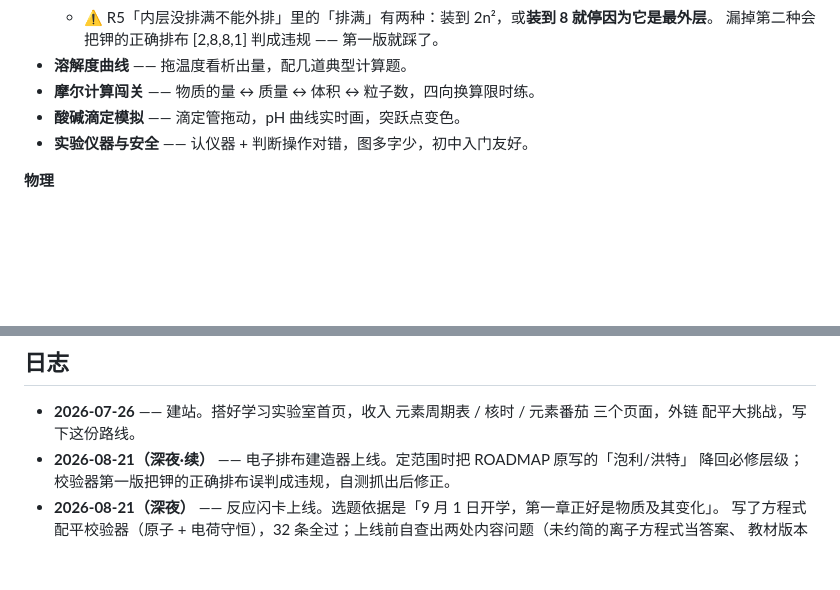
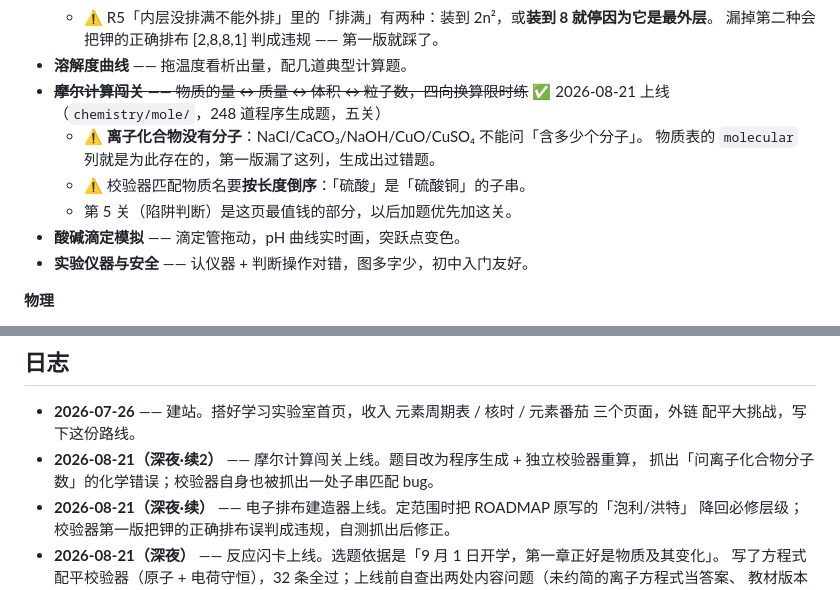
Before and after one commit to sanhuang520-ship-it/learn-lab, a Markdown page: ROADMAP.md, 2 parts joined by grey strips. GitHub-like rendering; blank space fills up the shorter version.

Commit message:
docs: ROADMAP 勾掉摩尔计算闯关，记下离子化合物无分子这条

```diff
--- a/ROADMAP.md
+++ b/ROADMAP.md
@@ -57,7 +57,12 @@
   - ⚠️ R5「内层没排满不能外排」里的「排满」有两种：装到 2n²，或**装到 8 就停因为它是最外层**。
     漏掉第二种会把钾的正确排布 [2,8,8,1] 判成违规 —— 第一版就踩了。
 - **溶解度曲线** —— 拖温度看析出量，配几道典型计算题。
-- **摩尔计算闯关** —— 物质的量 ↔ 质量 ↔ 体积 ↔ 粒子数，四向换算限时练。
+- ~~**摩尔计算闯关** —— 物质的量 ↔ 质量 ↔ 体积 ↔ 粒子数，四向换算限时练~~
+  ✅ 2026-08-21 上线（`chemistry/mole/`，248 道程序生成题，五关）
+  - ⚠️ **离子化合物没有分子**：NaCl/CaCO₃/NaOH/CuO/CuSO₄ 不能问「含多少个分子」。
+    物质表的 `molecular` 列就是为此存在的，第一版漏了这列，生成出过错题。
+  - ⚠️ 校验器匹配物质名要**按长度倒序**：「硫酸」是「硫酸铜」的子串。
+  - 第 5 关（陷阱判断）是这页最值钱的部分，以后加题优先加这关。
 - **酸碱滴定模拟** —— 滴定管拖动，pH 曲线实时画，突跃点变色。
 - **实验仪器与安全** —— 认仪器 + 判断操作对错，图多字少，初中入门友好。
 
@@ -94,6 +99,8 @@
 ## 日志
 
 - **2026-07-26** —— 建站。搭好学习实验室首页，收入 元素周期表 / 核时 / 元素番茄 三个页面，外链 配平大挑战，写下这份路线。
+- **2026-08-21（深夜·续2）** —— 摩尔计算闯关上线。题目改为程序生成 + 独立校验器重算，
+  抓出「问离子化合物分子数」的化学错误；校验器自身也被抓出一处子串匹配 bug。
 - **2026-08-21（深夜·续）** —— 电子排布建造器上线。定范围时把 ROADMAP 原写的「泡利/洪特」
   降回必修层级；校验器第一版把钾的正确排布误判成违规，自测抓出后修正。
 - **2026-08-21（深夜）** —— 反应闪卡上线。选题依据是「9 月 1 日开学，第一章正好是物质及其变化」。
```
